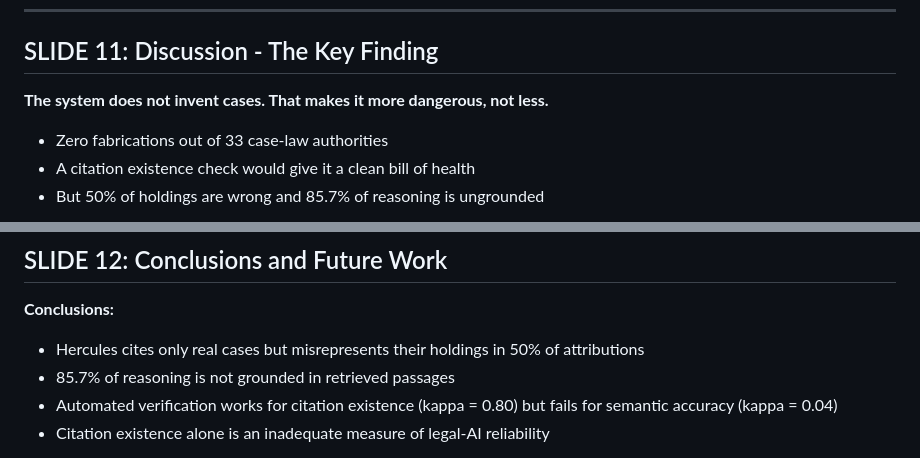
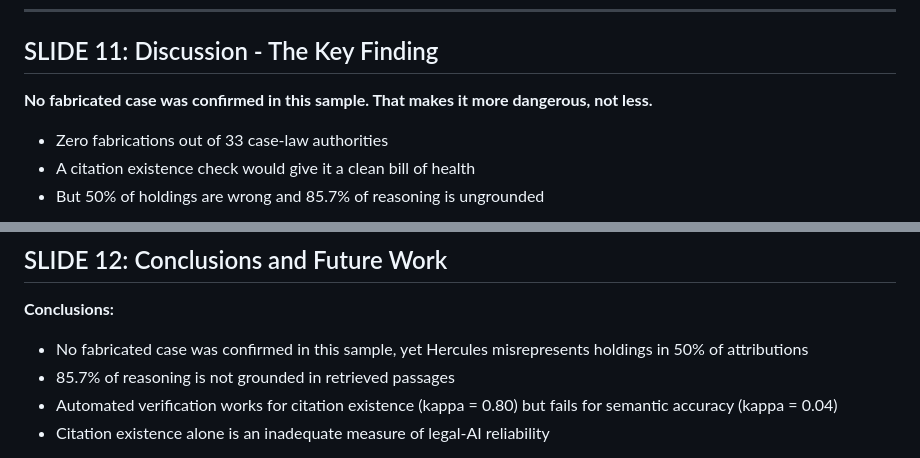
Before and after one commit to rooparaj96327/COM748_Masters_Project, a Markdown page: presentation/slides_content.md, 2 parts joined by grey strips. GitHub-like rendering.

Commit message:
Soften fabrication claims to match paper's sample-scoped language
- slides_content.md: "the system does not invent cases" and "cites
  only real cases" changed to "no fabricated case was confirmed in
  this sample"
- proposal-and-completed-work.md: "Every case the system cited was
  real" changed to "No case in the sample was confirmed as fabricated"

```diff
--- a/presentation/slides_content.md
+++ b/presentation/slides_content.md
@@ -194,7 +194,7 @@ September 2026
 
 ## SLIDE 11: Discussion - The Key Finding
 
-**The system does not invent cases. That makes it more dangerous, not less.**
+**No fabricated case was confirmed in this sample. That makes it more dangerous, not less.**
 
 - Zero fabrications out of 33 case-law authorities
 - A citation existence check would give it a clean bill of health
@@ -216,7 +216,7 @@ September 2026
 ## SLIDE 12: Conclusions and Future Work
 
 **Conclusions:**
-- Hercules cites only real cases but misrepresents their holdings in 50% of attributions
+- No fabricated case was confirmed in this sample, yet Hercules misrepresents holdings in 50% of attributions
 - 85.7% of reasoning is not grounded in retrieved passages
 - Automated verification works for citation existence (kappa = 0.80) but fails for semantic accuracy (kappa = 0.04)
 - Citation existence alone is an inadequate measure of legal-AI reliability
```
Also changed, not shown: supporting-material/proposal-and-completed-work.md (+1 -1 lines).
